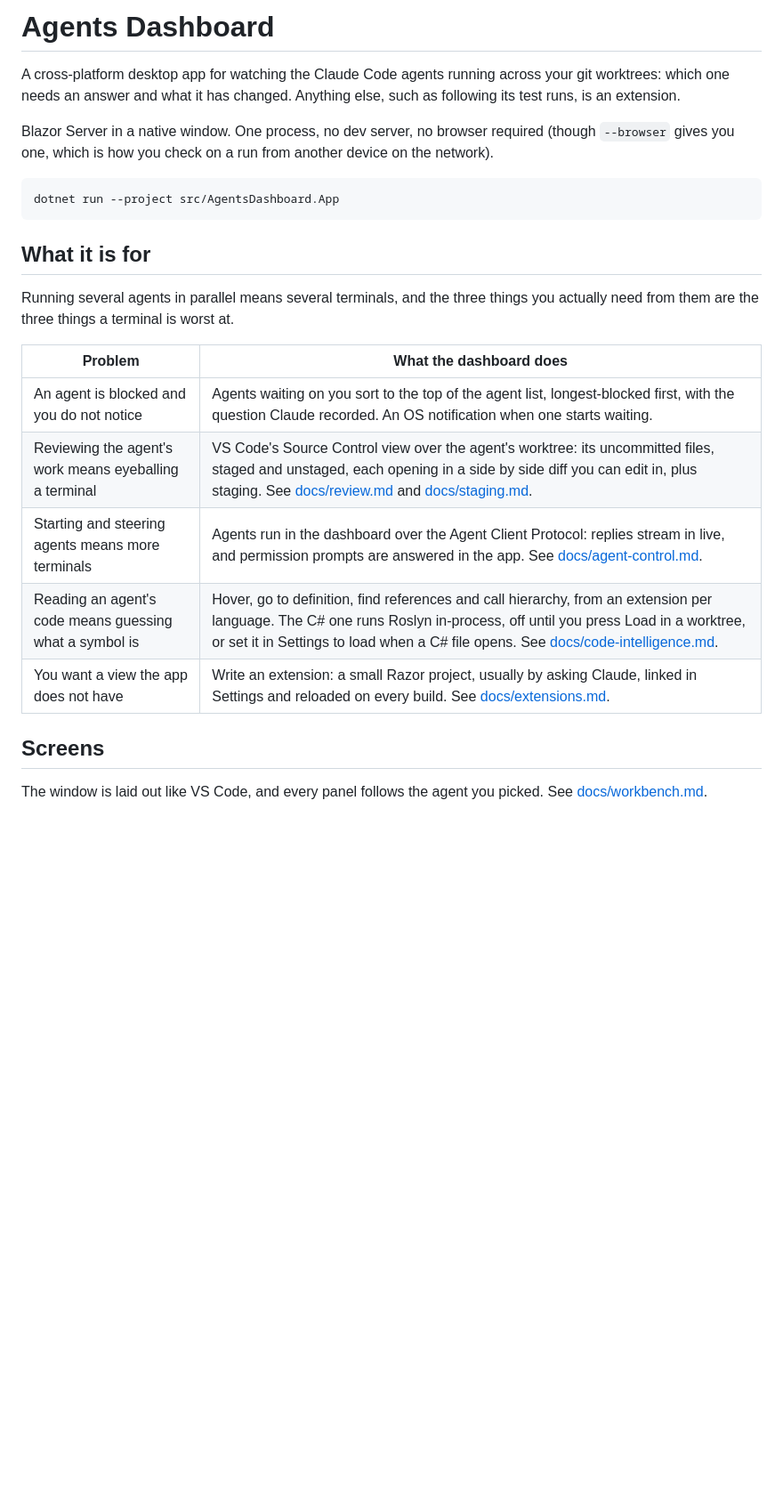
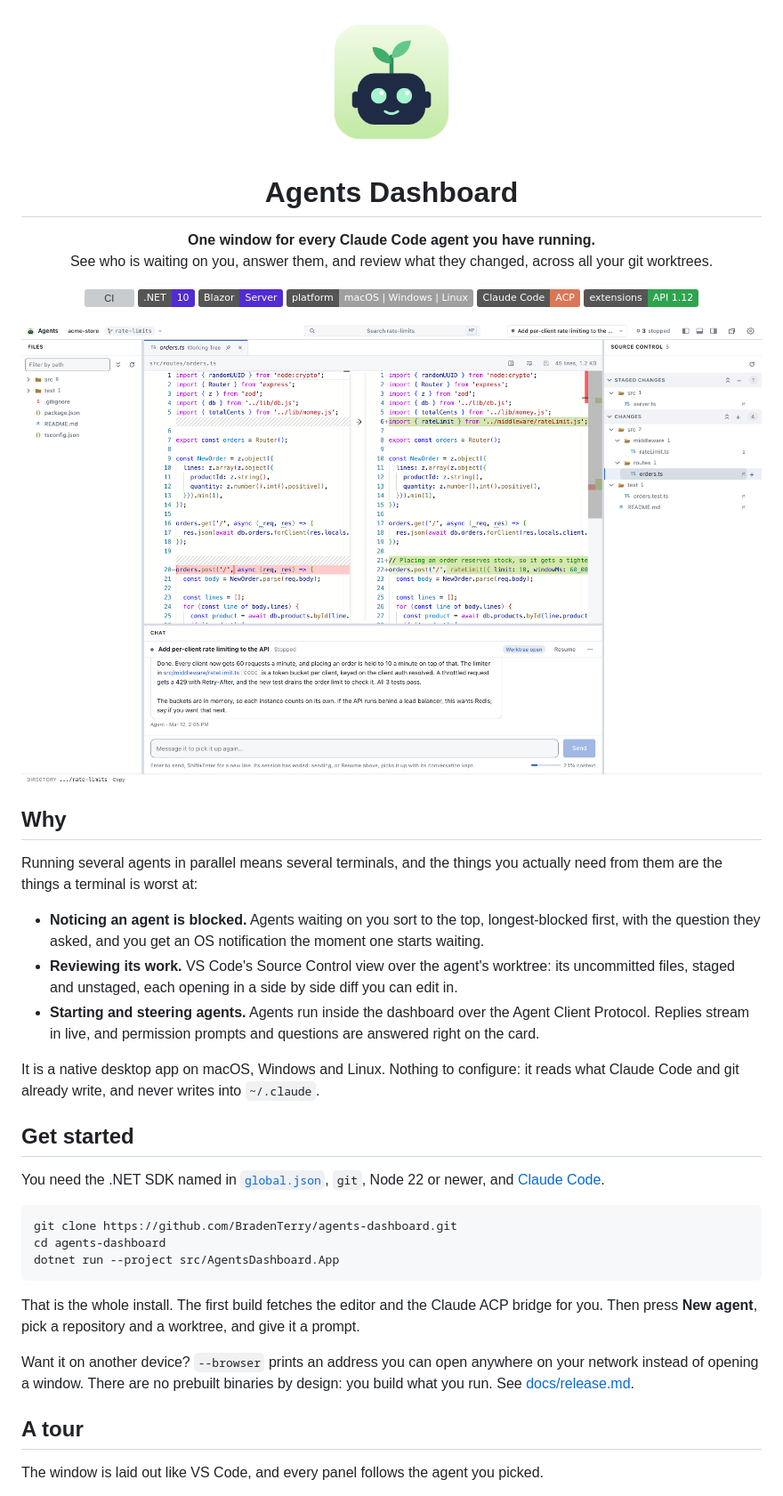
Before and after one commit to BradenTerry/Tog, a Markdown page: README.md, the part around one of its changes. Shown at 89% size. Drawn GitHub-style; pictures changed too: assets/screenshots/overview.png (added); badges without logos; blank space fills up the shorter version; grey boxes are pictures that could not be loaded.

````diff
--- a/README.md
+++ b/README.md
@@ -1,32 +1,68 @@
-# Agents Dashboard
+<p align="center">
+  <img src="assets/icon/icon-1024.png" alt="Agents Dashboard" width="160" height="160">
+</p>
 
-A cross-platform desktop app for watching the Claude Code agents running across
-your git worktrees: which one needs an answer and what it has changed. Anything
-else, such as following its test runs, is an extension.
+<h1 align="center">Agents Dashboard</h1>
 
-Blazor Server in a native window. One process, no dev server, no browser required
-(though `--browser` gives you one, which is how you check on a run from another
-device on the network).
+<p align="center">
+  <strong>One window for every Claude Code agent you have running.</strong><br>
+  See who is waiting on you, answer them, and review what they changed,
+  across all your git worktrees.
+</p>
+
+<p align="center">
+  <a href="https://github.com/BradenTerry/agents-dashboard/actions/workflows/ci.yml"><img src="https://github.com/BradenTerry/agents-dashboard/actions/workflows/ci.yml/badge.svg?branch=main" alt="CI"></a>
+  <img src="https://img.shields.io/badge/.NET-10-512BD4?logo=dotnet&logoColor=white" alt=".NET 10">
+  <img src="https://img.shields.io/badge/Blazor-Server-512BD4?logo=blazor&logoColor=white" alt="Blazor Server">
+  <img src="https://img.shields.io/badge/platform-macOS%20%7C%20Windows%20%7C%20Linux-lightgrey" alt="macOS, Windows, Linux">
+  <img src="https://img.shields.io/badge/Claude%20Code-ACP-D97757?logo=claude&logoColor=white" alt="Claude Code over ACP">
+  <img src="https://img.shields.io/badge/extensions-API%201.12-2ea44f" alt="Extension API 1.12">
+</p>
+
+<p align="center">
+  <img src="assets/screenshots/overview.png" alt="Agents Dashboard reviewing an agent's diff, with its chat underneath" width="900">
+</p>
+
+## Why
+
+Running several agents in parallel means several terminals, and the things you
+actually need from them are the things a terminal is worst at:
+
+- **Noticing an agent is blocked.** Agents waiting on you sort to the top,
+  longest-blocked first, with the question they asked, and you get an OS
+  notification the moment one starts waiting.
+- **Reviewing its work.** VS Code's Source Control view over the agent's
+  worktree: its uncommitted files, staged and unstaged, each opening in a side
+  by side diff you can edit in.
+- **Starting and steering agents.** Agents run inside the dashboard over the
+  Agent Client Protocol. Replies stream in live, and permission prompts and
+  questions are answered right on the card.
+
+It is a native desktop app on macOS, Windows and Linux. Nothing to configure:
+it reads what Claude Code and git already write, and never writes into
+`~/.claude`.
+
+## Get started
+
+You need the .NET SDK named in [`global.json`](global.json), `git`, Node 22 or
+newer, and [Claude Code](https://claude.com/claude-code).
 
 ```bash
+git clone https://github.com/BradenTerry/agents-dashboard.git
+cd agents-dashboard
 dotnet run --project src/AgentsDashboard.App
 ```
 
-## What it is for
+That is the whole install. The first build fetches the editor and the Claude
+ACP bridge for you. Then press **New agent**, pick a repository and a worktree,
+and give it a prompt.
 
-Running several agents in parallel means several terminals, and the three things
-you actually need from them are the three things a terminal is worst at.
+Want it on another device? `--browser` prints an address you can open anywhere
+on your network instead of opening a window. There are no prebuilt binaries by
+design: you build what you run. See [docs/release.md](docs/release.md).
 
-| Problem | What the dashboard does |
-| --- | --- |
-| An agent is blocked and you do not notice | Agents waiting on you sort to the top of the agent list, longest-blocked first, with the question Claude recorded. An OS notification when one starts waiting. |
-| Reviewing the agent's work means eyeballing a terminal | VS Code's Source Control view over the agent's worktree: its uncommitted files, staged and unstaged, each opening in a side by side diff you can edit in, plus staging. See [docs/review.md](docs/review.md) and [docs/staging.md](docs/staging.md). |
-| Starting and steering agents means more terminals | Agents run in the dashboard over the Agent Client Protocol: replies stream in live, and permission prompts are answered in the app. See [docs/agent-control.md](docs/agent-control.md). |
-| Reading an agent's code means guessing what a symbol is | Hover, go to definition, find references and call hierarchy, from an extension per language. The C# one runs Roslyn in-process, off until you press Load in a worktree, or set it in Settings to load when a C# file opens. See [docs/code-intelligence.md](docs/code-intelligence.md). |
-| You want a view the app does not have | Write an extension: a small Razor project, usually by asking Claude, linked in Settings and reloaded on every build. See [docs/extensions.md](docs/extensions.md). |
-
-## Screens
+## A tour
 
 The window is laid out like VS Code, and every panel follows the agent you
-picked. See [docs/workbench.md](docs/workbench.md).
+picked.
 
````
Also changed, not shown: other parts of README.md (+43 -148 lines), AGENTS.md (+5 -3 lines), CONTRIBUTING.md (added, +238 -0 lines), assets/screenshots/dark.png (added), 7 other files.
